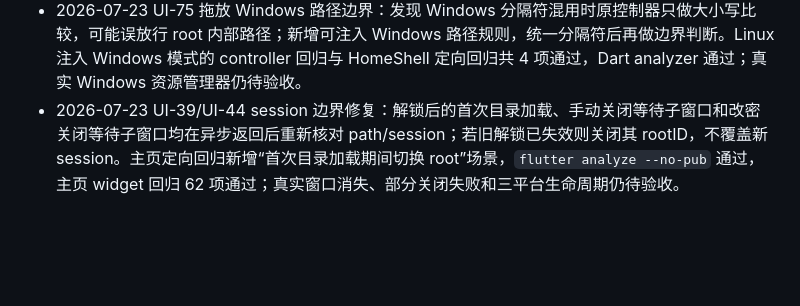
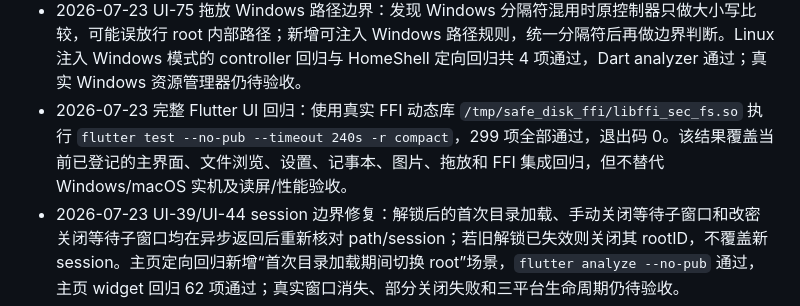
Before and after one commit to RelicOfTesla/safe_disk, a Markdown page: docs/TODO.md, the part around the change. Rendered like a GitHub page; blank space fills up the shorter version.

Commit message:
docs: record full flutter ui regression

```diff
--- a/docs/TODO.md
+++ b/docs/TODO.md
@@ -140,6 +140,7 @@
 - 2026-07-23 UI-68 Fcitx 条件复验：当前 X11 环境变量虽为 `XMODIFIERS=@im=fcitx`、`GTK_IM_MODULE=fcitx`，但机器上没有运行 Fcitx 守护进程，`fcitx-remote` 返回 0，无法建立有效 Fcitx 输入法会话；未将该次尝试计为复现，也未启动新的输入法进程或修改编辑器。
 - 2026-07-23 大目录 UI 当前提交基线：运行 `benchmark_directory_cursor.dart --entries=100000`，真实 AES-256-GCM 名称 root 创建 5022ms；首屏 200 条 8ms，完整 501 页/100000 条 776ms，单页最大 8ms，分页后 RSS 采样上界 239362048 bytes。该结果只证明 cursor/FFI 分页基线，不替代 Flutter 实际滚动帧率、精确堆峰值或其它平台验收。
 - 2026-07-23 UI-75 拖放 Windows 路径边界：发现 Windows 分隔符混用时原控制器只做大小写比较，可能误放行 root 内部路径；新增可注入 Windows 路径规则，统一分隔符后再做边界判断。Linux 注入 Windows 模式的 controller 回归与 HomeShell 定向回归共 4 项通过，Dart analyzer 通过；真实 Windows 资源管理器仍待验收。
+- 2026-07-23 完整 Flutter UI 回归：使用真实 FFI 动态库 `/tmp/safe_disk_ffi/libffi_sec_fs.so` 执行 `flutter test --no-pub --timeout 240s -r compact`，299 项全部通过，退出码 0。该结果覆盖当前已登记的主界面、文件浏览、设置、记事本、图片、拖放和 FFI 集成回归，但不替代 Windows/macOS 实机及读屏/性能验收。
 - 2026-07-23 UI-39/UI-44 session 边界修复：解锁后的首次目录加载、手动关闭等待子窗口和改密关闭等待子窗口均在异步返回后重新核对 path/session；若旧解锁已失效则关闭其 rootID，不覆盖新 session。主页定向回归新增“首次目录加载期间切换 root”场景，`flutter analyze --no-pub` 通过，主页 widget 回归 62 项通过；真实窗口消失、部分关闭失败和三平台生命周期仍待验收。
 - 2026-07-23 UI-67 设置默认值复核：发现恢复默认设置遗漏自动锁定和会话 TTL，已登记为设置功能缺口，补齐后需增加回归。
 - 2026-07-23 UI-67 设置默认值修复：恢复默认设置现在同步重置自动锁定开关与会话 TTL；设置页回归验证内存状态和保存后的持久化值。
```
